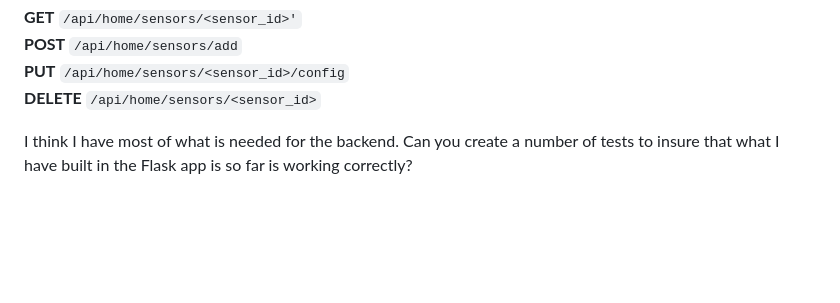
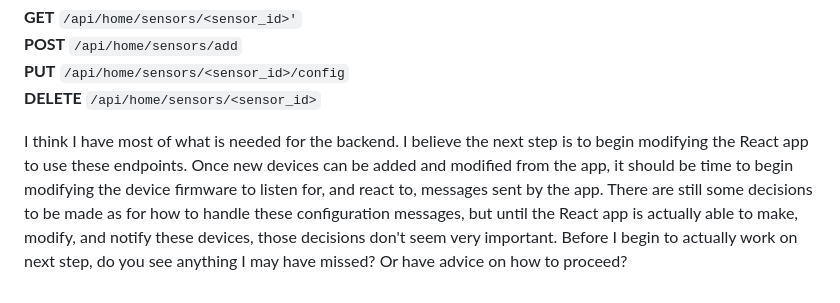
Before and after one commit to zakwaddle/MQTT-Log, a Markdown page: prompt.md, the part around the change. Drawn GitHub-style; blank space fills up the shorter version.

```diff
--- a/prompt.md
+++ b/prompt.md
@@ -128,4 +128,9 @@ class DeviceSensor(Base):
 
 
 I think I have most of what is needed for the backend.
-Can you create a number of tests to insure that what I have built in the Flask app is so far is working correctly?
+I believe the next step is to begin modifying the React app to use these endpoints. Once new devices can be added
+and modified from the app, it should be time to begin modifying the device firmware to listen for, and react to,
+messages sent by the app.
+There are still some decisions to be made as for how to handle these configuration messages, but until the React app is
+actually able to make, modify, and notify these devices, those decisions don't seem very important.
+Before I begin to actually work on next step, do you see anything I may have missed? Or have advice on how to proceed?
```
